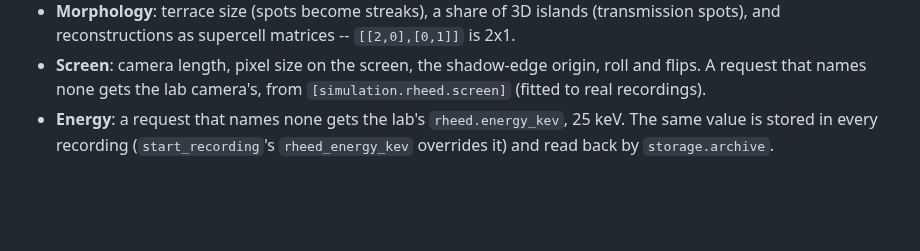
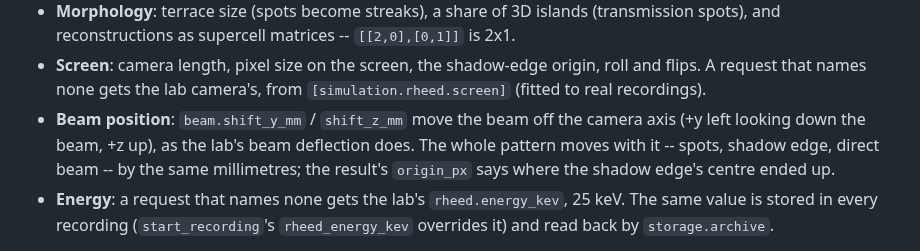
Before and after one commit to AuroraLHT/Lumi-Lab, a Markdown page: README.md, the part around the change. GitHub-like rendering; blank space fills up the shorter version.

```diff
--- a/README.md
+++ b/README.md
@@ -553,6 +553,10 @@ meta, image = simulate(RheedSimRequest(
 - **Screen**: camera length, pixel size on the screen, the shadow-edge origin, roll and
   flips. A request that names none gets the lab camera's, from
   `[simulation.rheed.screen]` (fitted to real recordings).
+- **Beam position**: `beam.shift_y_mm` / `shift_z_mm` move the beam off the camera axis
+  (+y left looking down the beam, +z up), as the lab's beam deflection does. The whole
+  pattern moves with it -- spots, shadow edge, direct beam -- by the same millimetres;
+  the result's `origin_px` says where the shadow edge's centre ended up.
 - **Energy**: a request that names none gets the lab's `rheed.energy_kev`, 25 keV. The
   same value is stored in every recording (`start_recording`'s `rheed_energy_kev`
   overrides it) and read back by `storage.archive`.
```
Also changed, not shown: docs/RHEED_SIMULATION.md (+90 -19 lines), docs/img/rheed_sim/screens.png, 17 other files.
